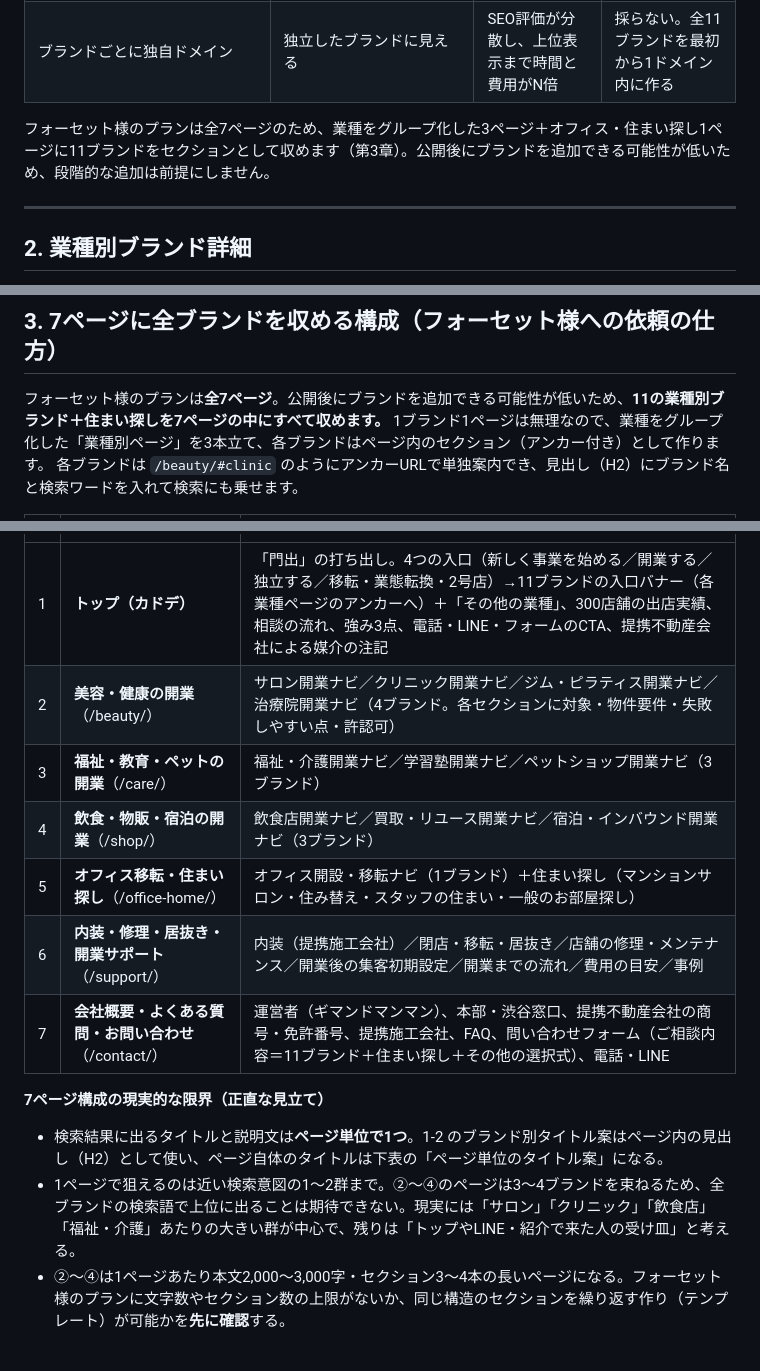
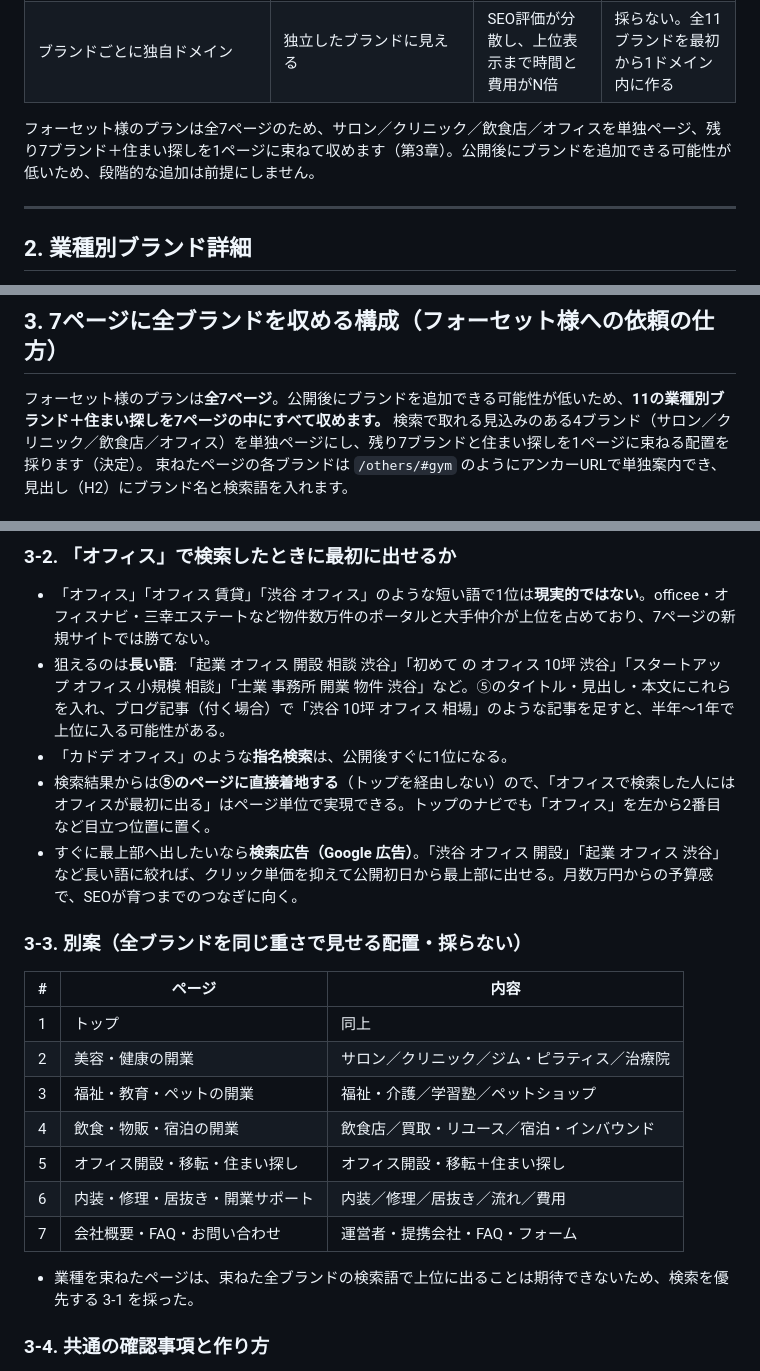
Before and after one commit to Mgymand/my-automation, a Markdown page: docs/hp-forset-brands.md, 3 parts joined by grey strips. Rendered like a GitHub page.

Commit message:
7ページ構成を確定：サロン・クリニック・飲食店・オフィスを単独ページ、残り7ブランド＋住まい探しを1ページに。オフィス検索の見立てを追記
Co-Authored-By: Claude Fable 5.1 <noreply@anthropic.com>
Claude-Session: https://claude.ai/code/session_01Ewp9uXPHfFSpYe8Kfi6CKJ

```diff
--- a/docs/hp-forset-brands.md
+++ b/docs/hp-forset-brands.md
@@ -67,7 +67,7 @@
 | **1ドメイン ＋ ブランド別ディレクトリ**（例 `shutten-navi.jp/salon/`, `/clinic/`） | 被リンクと記事がドメインに集約され、全ブランドの順位が上がる。制作・運用コストが1/N。 | ブランドごとの独立感はやや弱い | **推奨**。まずこれで全ブランドを出す |
 | ブランドごとに独自ドメイン | 独立したブランドに見える | SEO評価が分散し、上位表示まで時間と費用がN倍 | 採らない。全11ブランドを最初から1ドメイン内に作る |
 
-フォーセット様のプランは全7ページのため、業種をグループ化した3ページ＋オフィス・住まい探し1ページに11ブランドをセクションとして収めます（第3章）。公開後にブランドを追加できる可能性が低いため、段階的な追加は前提にしません。
+フォーセット様のプランは全7ページのため、サロン／クリニック／飲食店／オフィスを単独ページ、残り7ブランド＋住まい探しを1ページに束ねて収めます（第3章）。公開後にブランドを追加できる可能性が低いため、段階的な追加は前提にしません。
 
 ---
 
@@ -192,6 +192,6 @@
 ## 3. 7ページに全ブランドを収める構成（フォーセット様への依頼の仕方）
 
 フォーセット様のプランは**全7ページ**。公開後にブランドを追加できる可能性が低いため、**11の業種別ブランド＋住まい探しを7ページの中にすべて収めます。**
-1ブランド1ページは無理なので、業種をグループ化した「業種別ページ」を3本立て、各ブランドはページ内のセクション（アンカー付き）として作ります。
-各ブランドは `/beauty/#clinic` のようにアンカーURLで単独案内でき、見出し（H2）にブランド名と検索ワードを入れて検索にも乗せます。
+検索で取れる見込みのある4ブランド（サロン／クリニック／飲食店／オフィス）を単独ページにし、残り7ブランドと住まい探しを1ページに束ねる配置を採ります（決定）。
+束ねたページの各ブランドは `/others/#gym` のようにアンカーURLで単独案内でき、見出し（H2）にブランド名と検索語を入れます。
 
@@ -199,15 +214,24 @@
+### 3-2. 「オフィス」で検索したときに最初に出せるか
+
+- 「オフィス」「オフィス 賃貸」「渋谷 オフィス」のような短い語で1位は**現実的ではない**。officee・オフィスナビ・三幸エステートなど物件数万件のポータルと大手仲介が上位を占めており、7ページの新規サイトでは勝てない。
+- 狙えるのは**長い語**: 「起業 オフィス 開設 相談 渋谷」「初めて の オフィス 10坪 渋谷」「スタートアップ オフィス 小規模 相談」「士業 事務所 開業 物件 渋谷」など。⑤のタイトル・見出し・本文にこれらを入れ、ブログ記事（付く場合）で「渋谷 10坪 オフィス 相場」のような記事を足すと、半年〜1年で上位に入る可能性がある。
+- 「カドデ オフィス」のような**指名検索**は、公開後すぐに1位になる。
+- 検索結果からは**⑤のページに直接着地する**（トップを経由しない）ので、「オフィスで検索した人にはオフィスが最初に出る」はページ単位で実現できる。トップのナビでも「オフィス」を左から2番目など目立つ位置に置く。
+- すぐに最上部へ出したいなら**検索広告（Google 広告）**。「渋谷 オフィス 開設」「起業 オフィス 渋谷」など長い語に絞れば、クリック単価を抑えて公開初日から最上部に出せる。月数万円からの予算感で、SEOが育つまでのつなぎに向く。
+
+### 3-3. 別案（全ブランドを同じ重さで見せる配置・採らない）
+
+| # | ページ | 内容 |
 | --- | --- | --- |
-| 1 | **トップ（カドデ）** | 「門出」の打ち出し。4つの入口（新しく事業を始める／開業する／独立する／移転・業態転換・2号店）→11ブランドの入口バナー（各業種ページのアンカーへ）＋「その他の業種」、300店舗の出店実績、相談の流れ、強み3点、電話・LINE・フォームのCTA、提携不動産会社による媒介の注記 |
-| 2 | **美容・健康の開業**（/beauty/） | サロン開業ナビ／クリニック開業ナビ／ジム・ピラティス開業ナビ／治療院開業ナビ（4ブランド。各セクションに対象・物件要件・失敗しやすい点・許認可） |
-| 3 | **福祉・教育・ペットの開業**（/care/） | 福祉・介護開業ナビ／学習塾開業ナビ／ペットショップ開業ナビ（3ブランド） |
-| 4 | **飲食・物販・宿泊の開業**（/shop/） | 飲食店開業ナビ／買取・リユース開業ナビ／宿泊・インバウンド開業ナビ（3ブランド） |
-| 5 | **オフィス移転・住まい探し**（/office-home/） | オフィス開設・移転ナビ（1ブランド）＋住まい探し（マンションサロン・住み替え・スタッフの住まい・一般のお部屋探し） |
-| 6 | **内装・修理・居抜き・開業サポート**（/support/） | 内装（提携施工会社）／閉店・移転・居抜き／店舗の修理・メンテナンス／開業後の集客初期設定／開業までの流れ／費用の目安／事例 |
-| 7 | **会社概要・よくある質問・お問い合わせ**（/contact/） | 運営者（ギマンドマンマン）、本部・渋谷窓口、提携不動産会社の商号・免許番号、提携施工会社、FAQ、問い合わせフォーム（ご相談内容＝11ブランド＋住まい探し＋その他の選択式）、電話・LINE |
+| 1 | トップ | 同上 |
+| 2 | 美容・健康の開業 | サロン／クリニック／ジム・ピラティス／治療院 |
+| 3 | 福祉・教育・ペットの開業 | 福祉・介護／学習塾／ペットショップ |
+| 4 | 飲食・物販・宿泊の開業 | 飲食店／買取・リユース／宿泊・インバウンド |
+| 5 | オフィス開設・移転・住まい探し | オフィス開設・移転＋住まい探し |
+| 6 | 内装・修理・居抜き・開業サポート | 内装／修理／居抜き／流れ／費用 |
+| 7 | 会社概要・FAQ・お問い合わせ | 運営者・提携会社・FAQ・フォーム |
 
-**7ページ構成の現実的な限界（正直な見立て）**
+- 業種を束ねたページは、束ねた全ブランドの検索語で上位に出ることは期待できないため、検索を優先する 3-1 を採った。
 
-- 検索結果に出るタイトルと説明文は**ページ単位で1つ**。1-2 のブランド別タイトル案はページ内の見出し（H2）として使い、ページ自体のタイトルは下表の「ページ単位のタイトル案」になる。
-- 1ページで狙えるのは近い検索意図の1〜2群まで。②〜④のページは3〜4ブランドを束ねるため、全ブランドの検索語で上位に出ることは期待できない。現実には「サロン」「クリニック」「飲食店」「福祉・介護」あたりの大きい群が中心で、残りは「トップやLINE・紹介で来た人の受け皿」と考える。
-- ②〜④は1ページあたり本文2,000〜3,000字・セクション3〜4本の長いページになる。フォーセット様のプランに文字数やセクション数の上限がないか、同じ構造のセクションを繰り返す作り（テンプレート）が可能かを**先に確認**する。
+### 3-4. 共通の確認事項と作り方
 
```
Also changed, not shown: other parts of docs/hp-forset-brands.md (+19 -27 lines), docs/hp-forset-form.md (+3 -3 lines).
